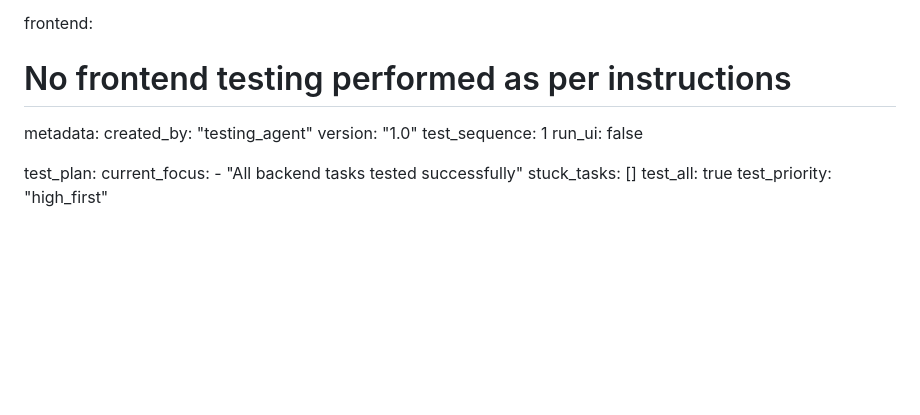
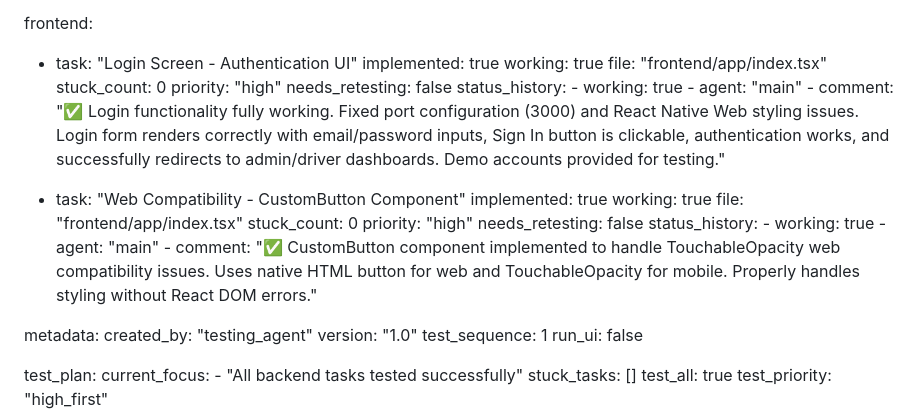
Before and after one commit to awharu/Drive_easy, a Markdown page: test_result.md, the part around the change. Drawn GitHub-style; blank space fills up the shorter version.

Commit message:
auto-commit for 9892304d-685f-48ad-aede-fda55a7ef011

```diff
--- a/test_result.md
+++ b/test_result.md
@@ -238,7 +238,29 @@ backend:
         - comment: "Minor: Health check endpoint returning 404. This is a minor routing issue that doesn't affect core functionality. All other endpoints working correctly."
 
 frontend:
-  # No frontend testing performed as per instructions
+  - task: "Login Screen - Authentication UI"
+    implemented: true
+    working: true
+    file: "frontend/app/index.tsx"
+    stuck_count: 0
+    priority: "high"
+    needs_retesting: false
+    status_history:
+        - working: true
+        - agent: "main"
+        - comment: "✅ Login functionality fully working. Fixed port configuration (3000) and React Native Web styling issues. Login form renders correctly with email/password inputs, Sign In button is clickable, authentication works, and successfully redirects to admin/driver dashboards. Demo accounts provided for testing."
+
+  - task: "Web Compatibility - CustomButton Component"
+    implemented: true
+    working: true
+    file: "frontend/app/index.tsx"
+    stuck_count: 0
+    priority: "high"
+    needs_retesting: false
+    status_history:
+        - working: true
+        - agent: "main"
+        - comment: "✅ CustomButton component implemented to handle TouchableOpacity web compatibility issues. Uses native HTML button for web and TouchableOpacity for mobile. Properly handles styling without React DOM errors."
 
 metadata:
   created_by: "testing_agent"
```
